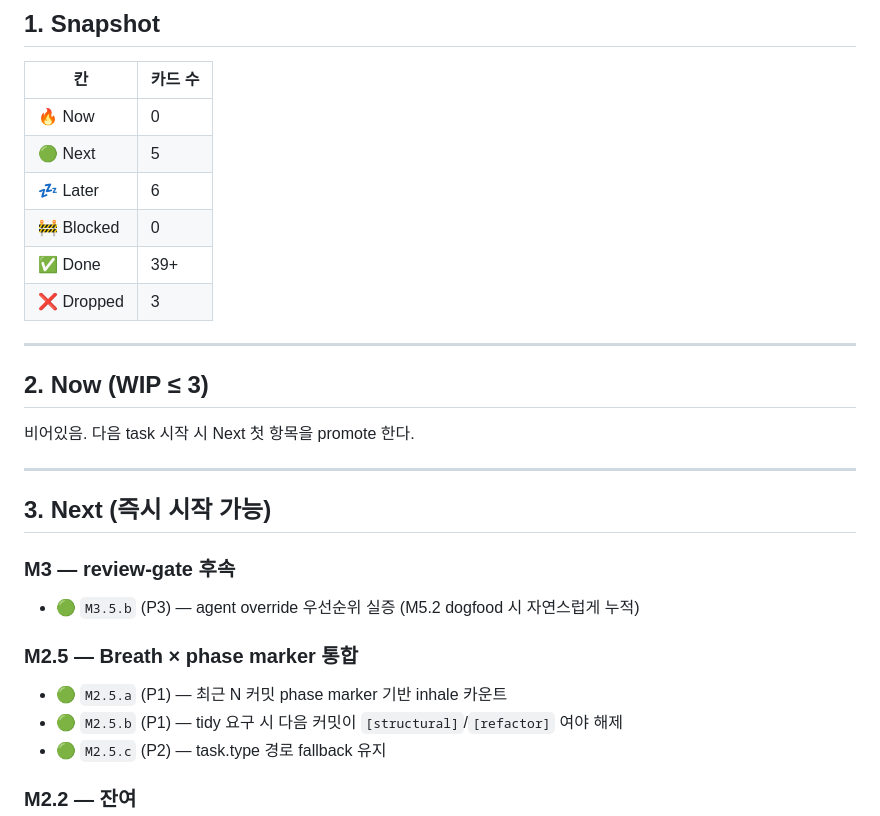
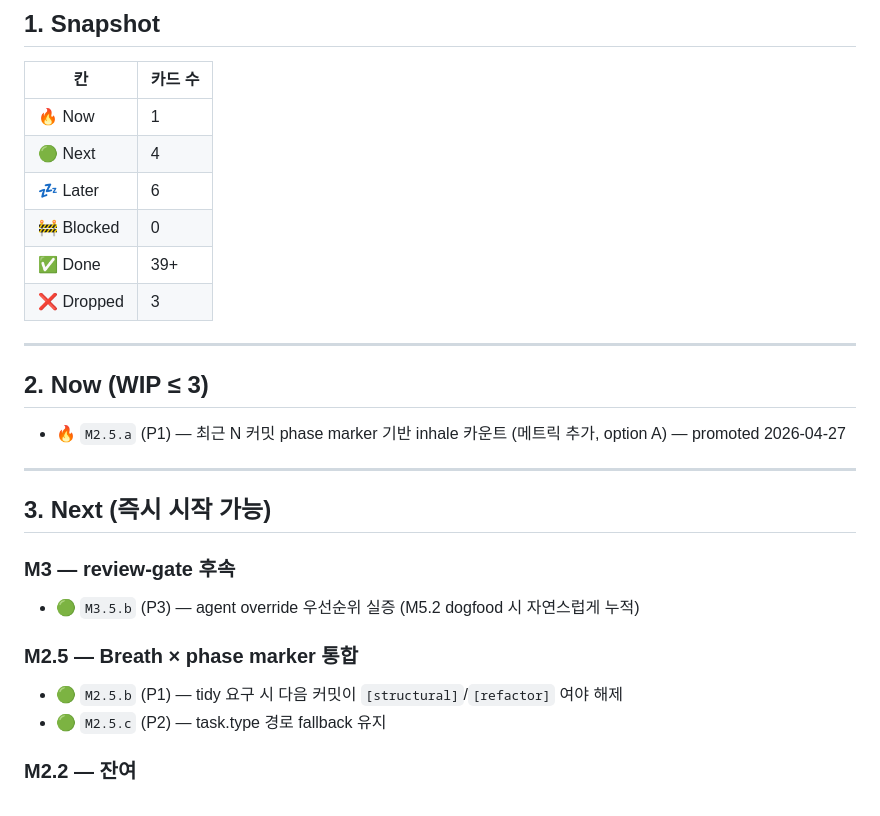
Before and after one commit to jidohyun/dohyun, a Markdown page: backlog.md, the part around the change. Drawn GitHub-style.

Commit message:
docs[structural]: M2.5.a 를 Now 로 promote + plan 파일

```diff
--- a/backlog.md
+++ b/backlog.md
@@ -24,8 +24,8 @@
 
 | 칸 | 카드 수 |
 |---|---|
-| 🔥 Now | 0 |
-| 🟢 Next | 5 |
+| 🔥 Now | 1 |
+| 🟢 Next | 4 |
 | 💤 Later | 6 |
 | 🚧 Blocked | 0 |
 | ✅ Done | 39+ |
@@ -35,7 +35,7 @@
 
 ## 2. Now (WIP ≤ 3)
 
-비어있음. 다음 task 시작 시 Next 첫 항목을 promote 한다.
+- 🔥 `M2.5.a` (P1) — 최근 N 커밋 phase marker 기반 inhale 카운트 (메트릭 추가, option A) — promoted 2026-04-27
 
 ---
 
@@ -45,7 +45,6 @@
 - 🟢 `M3.5.b` (P3) — agent override 우선순위 실증 (M5.2 dogfood 시 자연스럽게 누적)
 
 ### M2.5 — Breath × phase marker 통합
-- 🟢 `M2.5.a` (P1) — 최근 N 커밋 phase marker 기반 inhale 카운트
 - 🟢 `M2.5.b` (P1) — tidy 요구 시 다음 커밋이 `[structural]`/`[refactor]` 여야 해제
 - 🟢 `M2.5.c` (P2) — task.type 경로 fallback 유지
 
```
Also changed, not shown: .dohyun/plans/plan-2026-04-27-m2-5-a-inhale-by-commit.md (added, +20 -0 lines).
